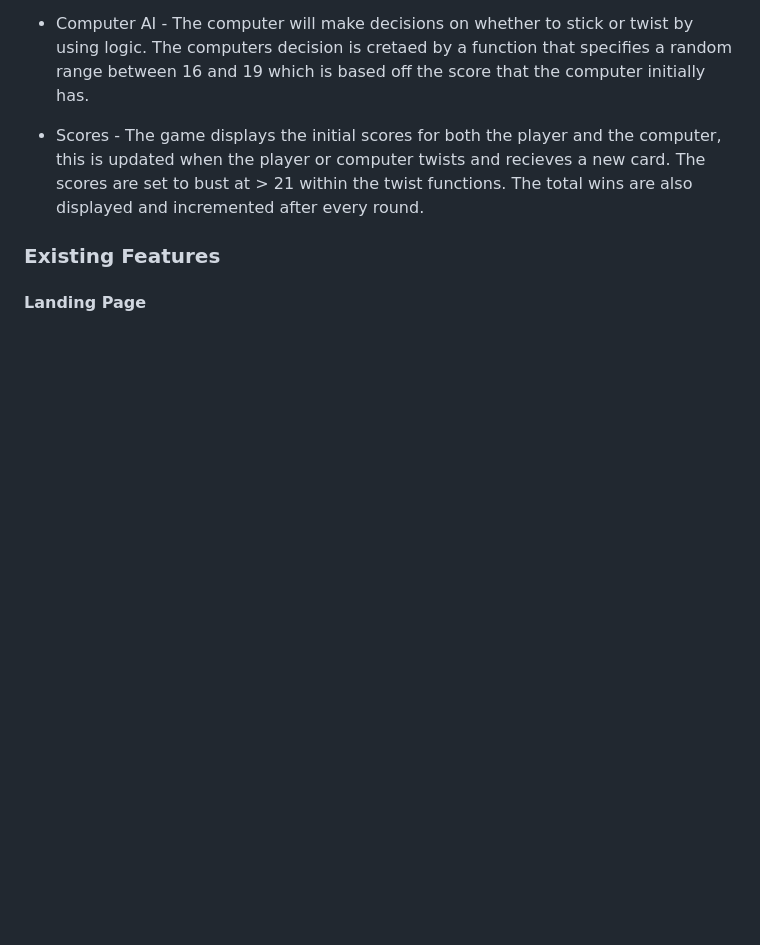
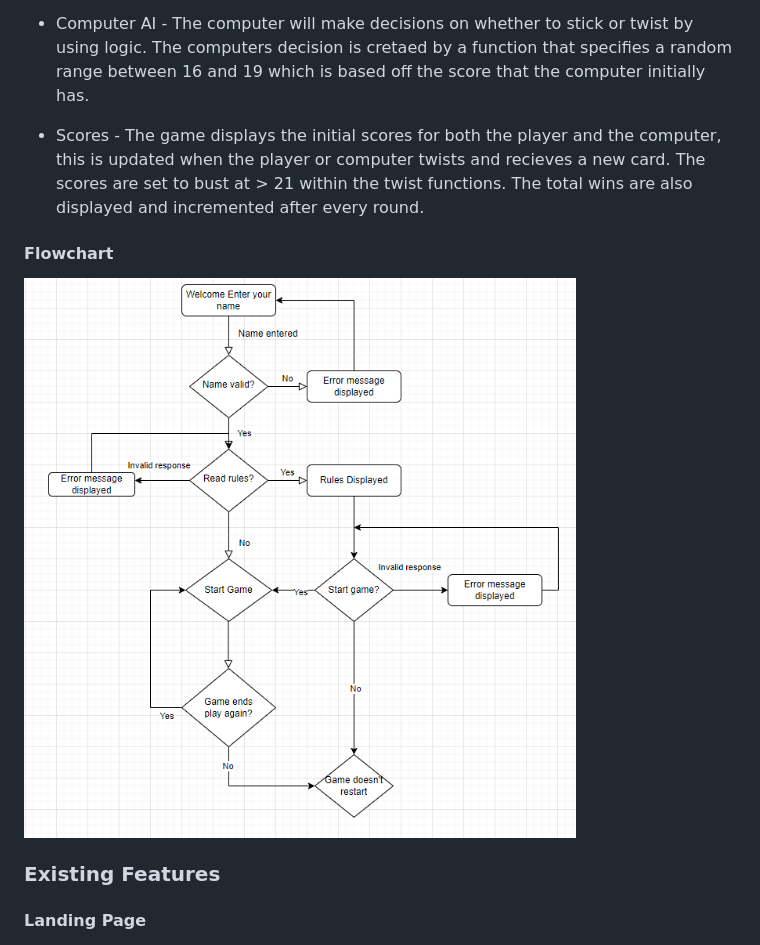
Before and after one commit to Daniel009891/brilliant-blackjack, a Markdown page: README.md, the part around the change. Rendered like a GitHub page; pictures changed too: documentation/brilliant-blackjack-flow-chart.png (added); blank space fills up the shorter version.

Commit message:
Add flowchart to readme

```diff
--- a/README.md
+++ b/README.md
@@ -37,6 +37,11 @@ The initial concept was to create a fun terminal based game of blackjack, which
 * Computer AI - The computer will make decisions on whether to stick or twist by using logic. The computers decision is cretaed by a function that specifies a random range between 16 and 19 which is based off the score that the computer initially has.
 
 * Scores - The game displays the initial scores for both the player and the computer, this is updated when the player or computer twists and recieves a new card. The scores are set to bust at > 21 within the twist functions. The total wins are also displayed and incremented after every round.
+
+#### Flowchart
+
+![Flowchart](documentation/brilliant-blackjack-flow-chart.png)
+
 
 ### Existing Features
 
```
